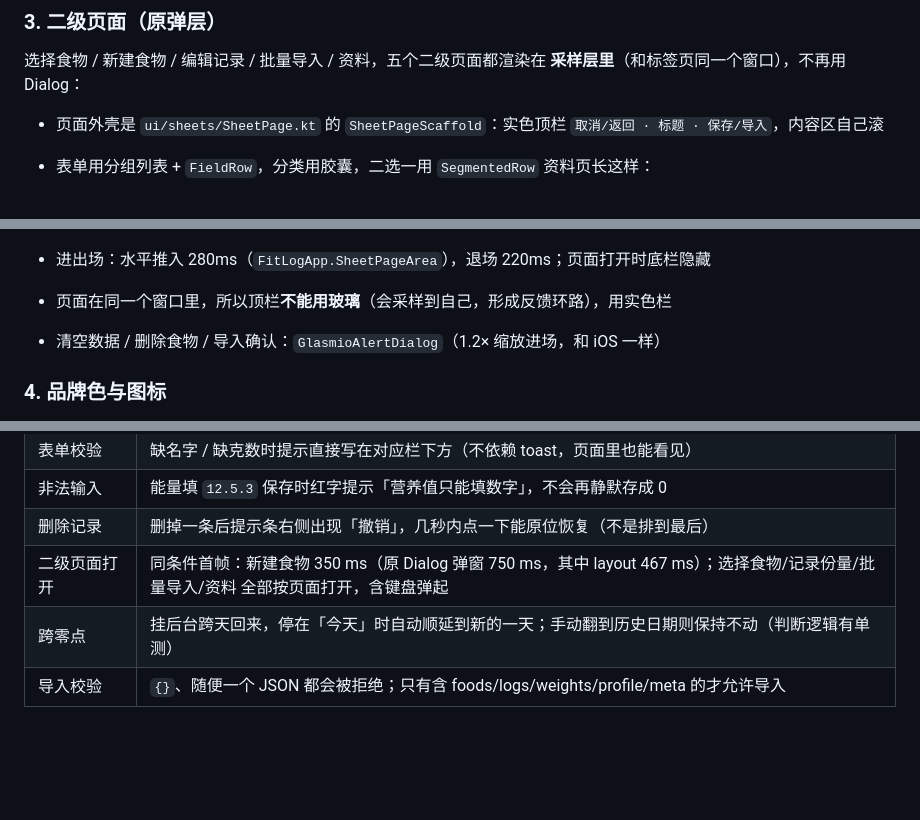
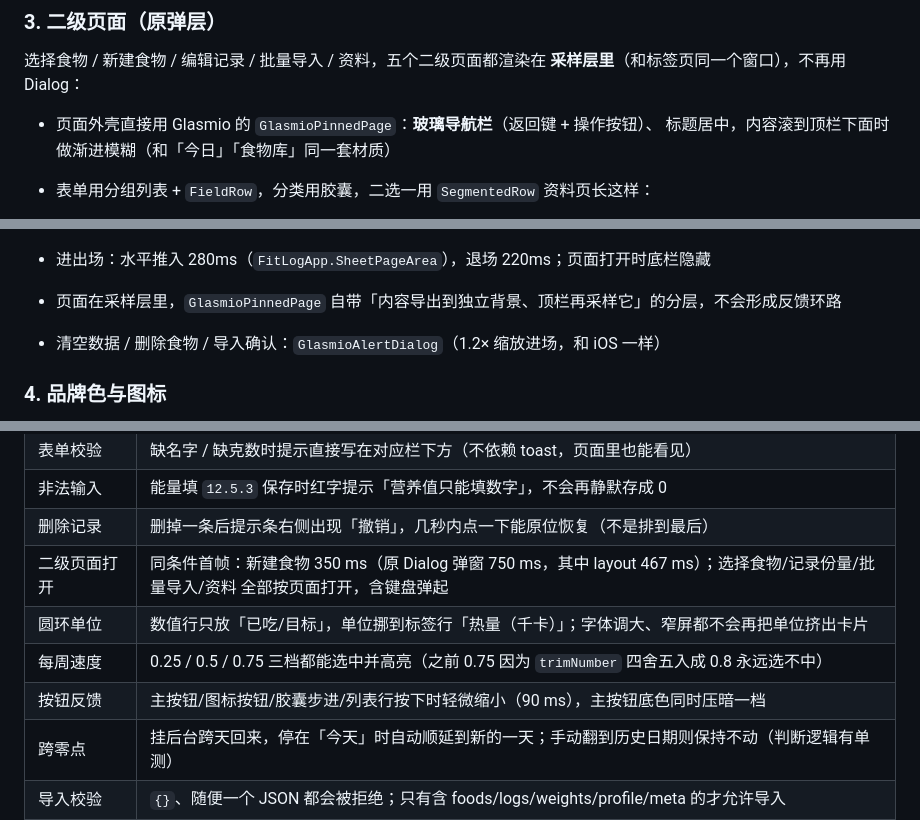
Before and after one commit to tangcan-coder/Fitlog, a Markdown page: README.md, 3 parts joined by grey strips. GitHub-like rendering; blank space fills up the shorter version.

```diff
--- a/README.md
+++ b/README.md
@@ -105,15 +105,15 @@ FitLogTheme {                       // 主题：GlasmioTheme + FitLog 品牌色
 选择食物 / 新建食物 / 编辑记录 / 批量导入 / 资料，五个二级页面都渲染在
 **采样层里**（和标签页同一个窗口），不再用 Dialog：
 
-- 页面外壳是 `ui/sheets/SheetPage.kt` 的 `SheetPageScaffold`：实色顶栏
-  `取消/返回 · 标题 · 保存/导入`，内容区自己滚
+- 页面外壳直接用 Glasmio 的 `GlasmioPinnedPage`：**玻璃导航栏**（返回键 + 操作按钮）、
+  标题居中，内容滚到顶栏下面时做渐进模糊（和「今日」「食物库」同一套材质）
 - 表单用分组列表 + `FieldRow`，分类用胶囊，二选一用 `SegmentedRow`
   资料页长这样：
 
   ![资料与目标](docs/screenshots/page-profile-light.png)
 
 - 进出场：水平推入 280ms（`FitLogApp.SheetPageArea`），退场 220ms；页面打开时底栏隐藏
-- 页面在同一个窗口里，所以顶栏**不能用玻璃**（会采样到自己，形成反馈环路），用实色栏
+- 页面在采样层里，`GlasmioPinnedPage` 自带「内容导出到独立背景、顶栏再采样它」的分层，不会形成反馈环路
 - 清空数据 / 删除食物 / 导入确认：`GlasmioAlertDialog`（1.2× 缩放进场，和 iOS 一样）
 
 ### 4. 品牌色与图标
@@ -387,6 +387,9 @@ AGP 9.0 起内置 Kotlin 支持，**不再需要** `org.jetbrains.kotlin.android
 | 非法输入 | 能量填 `12.5.3` 保存时红字提示「营养值只能填数字」，不会再静默存成 0 |
 | 删除记录 | 删掉一条后提示条右侧出现「撤销」，几秒内点一下能原位恢复（不是排到最后） |
 | 二级页面打开 | 同条件首帧：新建食物 350 ms（原 Dialog 弹窗 750 ms，其中 layout 467 ms）；选择食物/记录份量/批量导入/资料 全部按页面打开，含键盘弹起 |
+| 圆环单位 | 数值行只放「已吃/目标」，单位挪到标签行「热量（千卡）」；字体调大、窄屏都不会再把单位挤出卡片 |
+| 每周速度 | 0.25 / 0.5 / 0.75 三档都能选中并高亮（之前 0.75 因为 `trimNumber` 四舍五入成 0.8 永远选不中） |
+| 按钮反馈 | 主按钮/图标按钮/胶囊步进/列表行按下时轻微缩小（90 ms），主按钮底色同时压暗一档 |
 | 跨零点 | 挂后台跨天回来，停在「今天」时自动顺延到新的一天；手动翻到历史日期则保持不动（判断逻辑有单测） |
 | 导入校验 | `{}`、随便一个 JSON 都会被拒绝；只有含 foods/logs/weights/profile/meta 的才允许导入 |
 | 批量导入 | 一行一条粘贴，导入后分类默认「主食」；`326kj` 这类写法按 kJ 换算，裸数字仍按 kcal |
```
Also changed, not shown: other parts of README.md (+15 -5 lines), docs/screenshots/stats-light.png, docs/screenshots/today-light.png, 8 other files.
